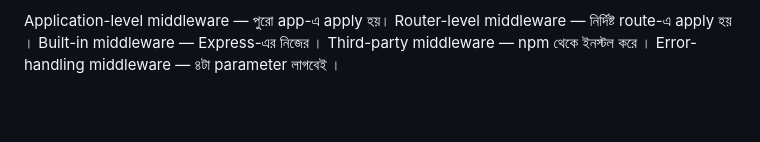
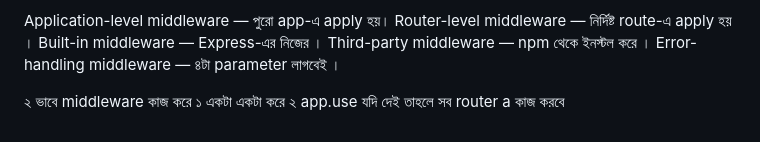
Before and after one commit to SDSOFIK/Express.js-full-Course, a Markdown page: documents.md, the part around the change. Rendered like a GitHub page; blank space fills up the shorter version.

Commit message:
middleware updated

```diff
--- a/documents.md
+++ b/documents.md
@@ -254,3 +254,6 @@ Router-level middleware — নির্দিষ্ট route-এ apply হয
 Built-in middleware — Express-এর নিজের ।
 Third-party middleware — npm থেকে ইনস্টল করে ।
 Error-handling middleware — ৪টা parameter লাগবেই ।
+
+
+২ ভাবে middleware কাজ করে ১ একটা একটা করে ২ app.use যদি দেই তাহলে সব router a কাজ করবে
```
